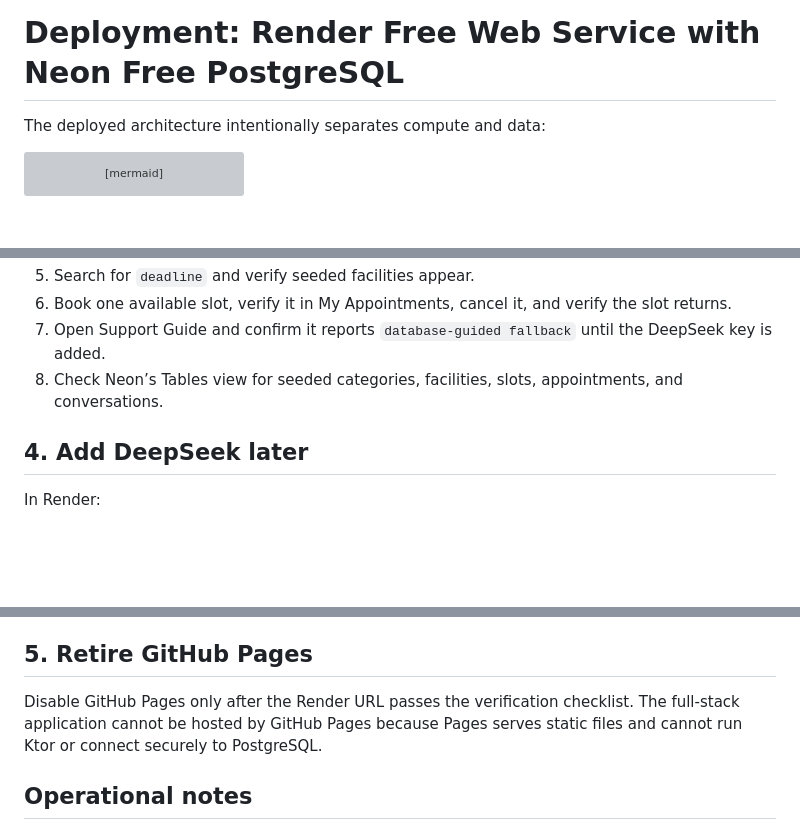
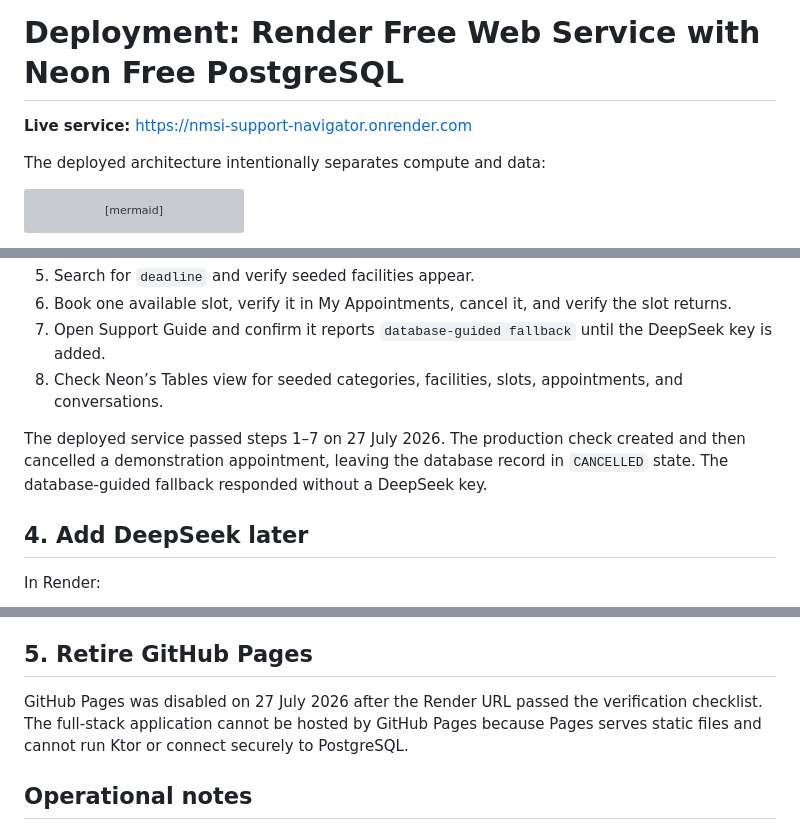
Before and after one commit to User-Experience-Research/User-Experience-Research-Prototype, a Markdown page: docs/deployment.md, 3 parts joined by grey strips. Drawn GitHub-style; blank space fills up the shorter version; grey boxes are pictures that could not be loaded.

```diff
--- a/docs/deployment.md
+++ b/docs/deployment.md
@@ -1,4 +1,6 @@
 # Deployment: Render Free Web Service with Neon Free PostgreSQL
+
+**Live service:** [https://nmsi-support-navigator.onrender.com](https://nmsi-support-navigator.onrender.com)
 
 The deployed architecture intentionally separates compute and data:
 
@@ -56,6 +58,8 @@ Do not add `DEEPSEEK_API_KEY` yet unless desired. The database-guided fallback k
 7. Open Support Guide and confirm it reports `database-guided fallback` until the DeepSeek key is added.
 8. Check Neon’s Tables view for seeded categories, facilities, slots, appointments, and conversations.
 
+The deployed service passed steps 1–7 on 27 July 2026. The production check created and then cancelled a demonstration appointment, leaving the database record in `CANCELLED` state. The database-guided fallback responded without a DeepSeek key.
+
 ## 4. Add DeepSeek later
 
 In Render:
@@ -71,7 +75,7 @@ Save and redeploy. Never place either database credentials or the DeepSeek key i
 
 ## 5. Retire GitHub Pages
 
-Disable GitHub Pages only after the Render URL passes the verification checklist. The full-stack application cannot be hosted by GitHub Pages because Pages serves static files and cannot run Ktor or connect securely to PostgreSQL.
+GitHub Pages was disabled on 27 July 2026 after the Render URL passed the verification checklist. The full-stack application cannot be hosted by GitHub Pages because Pages serves static files and cannot run Ktor or connect securely to PostgreSQL.
 
 ## Operational notes
 
```
Also changed, not shown: README.md (+7 -3 lines).
